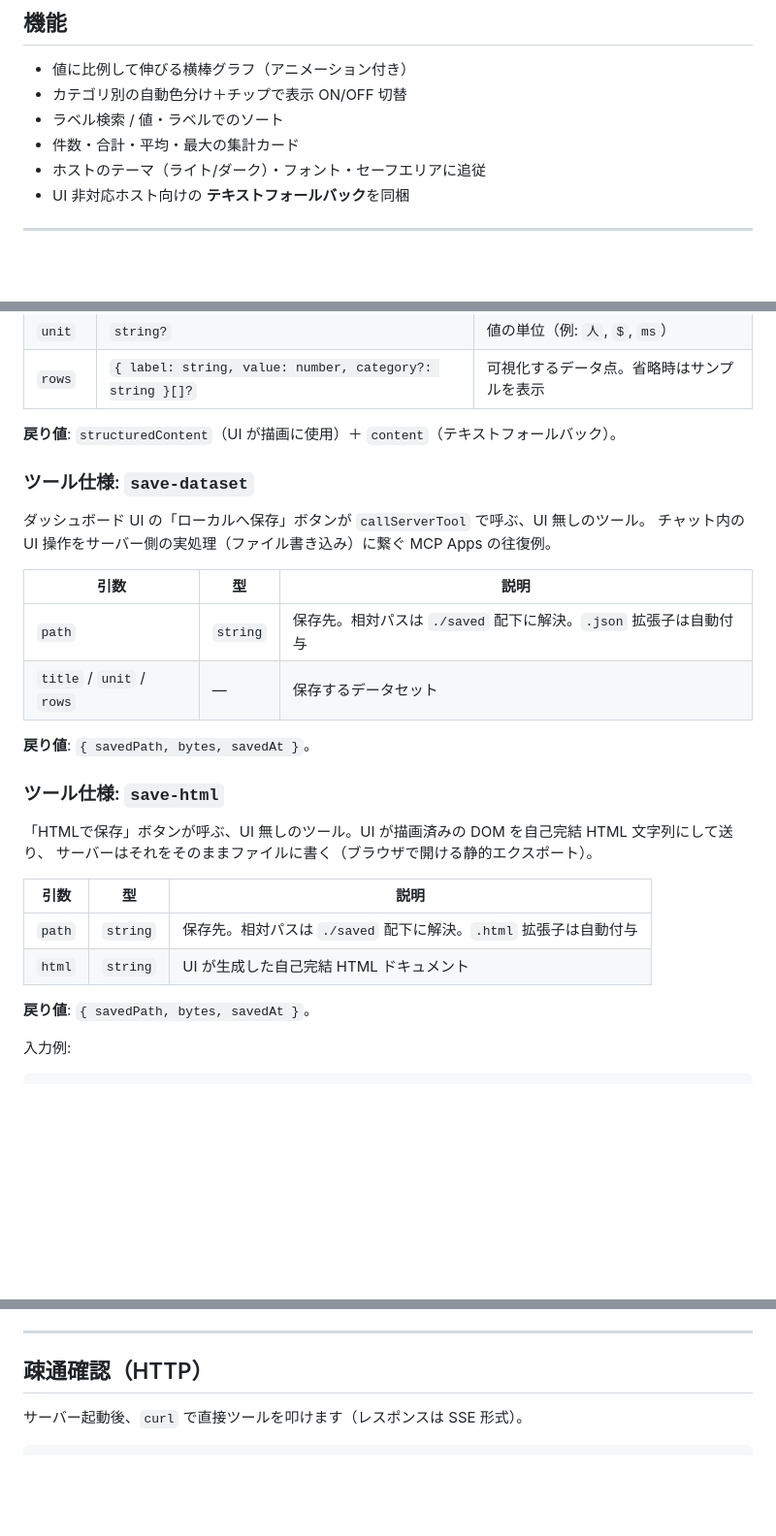
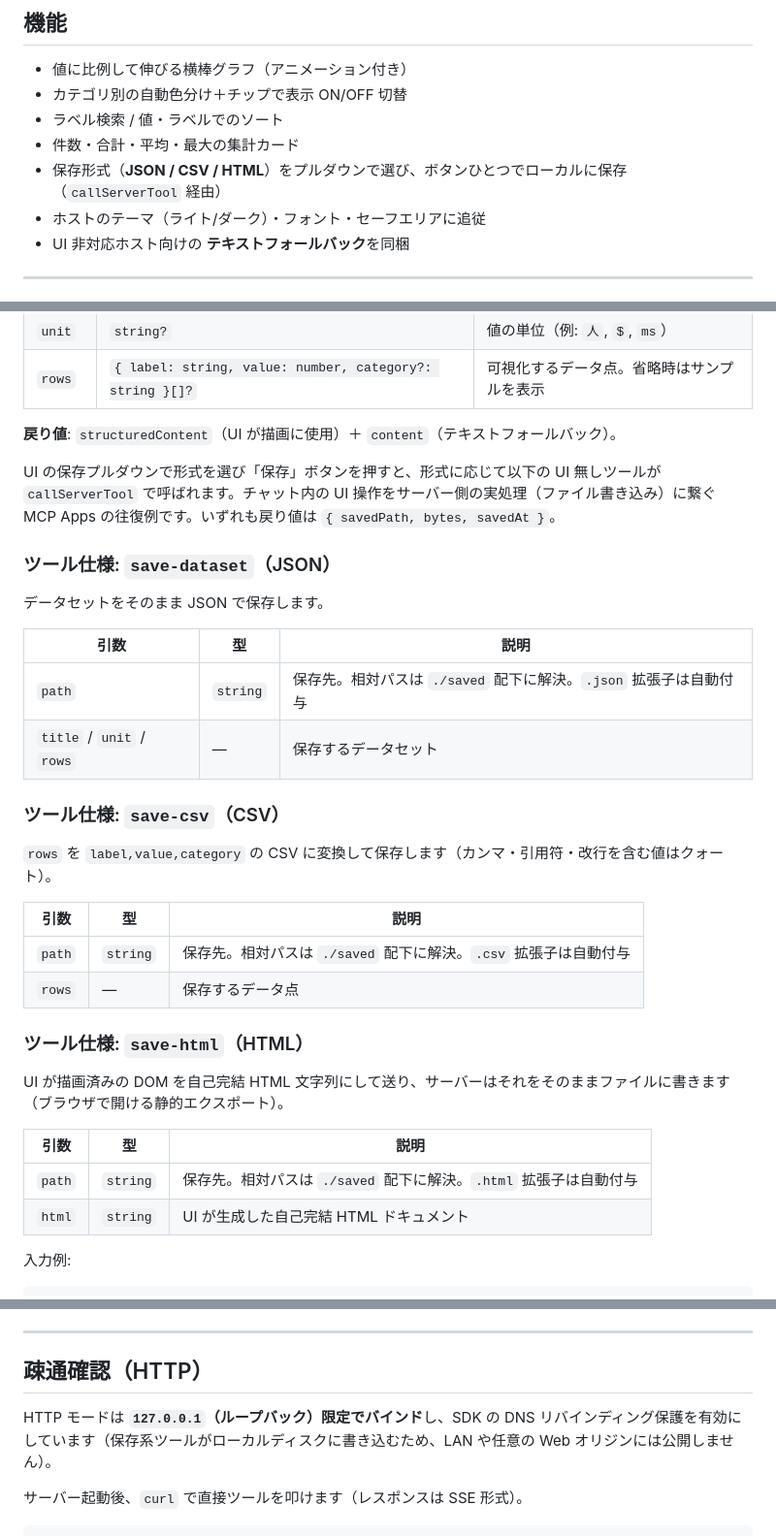
Before and after one commit to leomaro7/mcp, a Markdown page: mcp-dashboard/README.md, 3 parts joined by grey strips. Shown at 97% size. Drawn GitHub-style; blank space fills up the shorter version.

Commit message:
docs: sync README with current tools (add save-csv, save dropdown, loopback-only HTTP)
Co-Authored-By: Claude Opus 4.8 <noreply@anthropic.com>

````diff
--- a/mcp-dashboard/README.md
+++ b/mcp-dashboard/README.md
@@ -95,6 +95,7 @@ npm publish --access public
 - カテゴリ別の自動色分け＋チップで表示 ON/OFF 切替
 - ラベル検索 / 値・ラベルでのソート
 - 件数・合計・平均・最大の集計カード
+- 保存形式（**JSON / CSV / HTML**）をプルダウンで選び、ボタンひとつでローカルに保存（`callServerTool` 経由）
 - ホストのテーマ（ライト/ダーク）・フォント・セーフエリアに追従
 - UI 非対応ホスト向けの **テキストフォールバック**を同梱
 
@@ -124,29 +125,34 @@ npm publish --access public
 
 **戻り値**: `structuredContent`（UI が描画に使用）＋ `content`（テキストフォールバック）。
 
-### ツール仕様: `save-dataset`
+UI の保存プルダウンで形式を選び「保存」ボタンを押すと、形式に応じて以下の UI 無しツールが `callServerTool` で呼ばれます。チャット内の UI 操作をサーバー側の実処理（ファイル書き込み）に繋ぐ MCP Apps の往復例です。いずれも戻り値は `{ savedPath, bytes, savedAt }`。
 
-ダッシュボード UI の「ローカルへ保存」ボタンが `callServerTool` で呼ぶ、UI 無しのツール。
-チャット内の UI 操作をサーバー側の実処理（ファイル書き込み）に繋ぐ MCP Apps の往復例。
+### ツール仕様: `save-dataset`（JSON）
+
+データセットをそのまま JSON で保存します。
 
 | 引数 | 型 | 説明 |
 |------|----|------|
 | `path` | `string` | 保存先。相対パスは `./saved` 配下に解決。`.json` 拡張子は自動付与 |
 | `title` / `unit` / `rows` | — | 保存するデータセット |
 
-**戻り値**: `{ savedPath, bytes, savedAt }`。
+### ツール仕様: `save-csv`（CSV）
 
-### ツール仕様: `save-html`
+`rows` を `label,value,category` の CSV に変換して保存します（カンマ・引用符・改行を含む値はクォート）。
 
-「HTMLで保存」ボタンが呼ぶ、UI 無しのツール。UI が描画済みの DOM を自己完結 HTML 文字列にして送り、
-サーバーはそれをそのままファイルに書く（ブラウザで開ける静的エクスポート）。
+| 引数 | 型 | 説明 |
+|------|----|------|
+| `path` | `string` | 保存先。相対パスは `./saved` 配下に解決。`.csv` 拡張子は自動付与 |
+| `rows` | — | 保存するデータ点 |
+
+### ツール仕様: `save-html`（HTML）
+
+UI が描画済みの DOM を自己完結 HTML 文字列にして送り、サーバーはそれをそのままファイルに書きます（ブラウザで開ける静的エクスポート）。
 
 | 引数 | 型 | 説明 |
 |------|----|------|
 | `path` | `string` | 保存先。相対パスは `./saved` 配下に解決。`.html` 拡張子は自動付与 |
 | `html` | `string` | UI が生成した自己完結 HTML ドキュメント |
-
-**戻り値**: `{ savedPath, bytes, savedAt }`。
 
 入力例:
 
@@ -243,6 +249,8 @@ SERVERS='["http://localhost:3001/mcp"]' npx tsx serve.ts
 
 ## 疎通確認（HTTP）
 
+HTTP モードは **`127.0.0.1`（ループバック）限定でバインド**し、SDK の DNS リバインディング保護を有効にしています（保存系ツールがローカルディスクに書き込むため、LAN や任意の Web オリジンには公開しません）。
+
 サーバー起動後、`curl` で直接ツールを叩けます（レスポンスは SSE 形式）。
 
 ```bash
````
